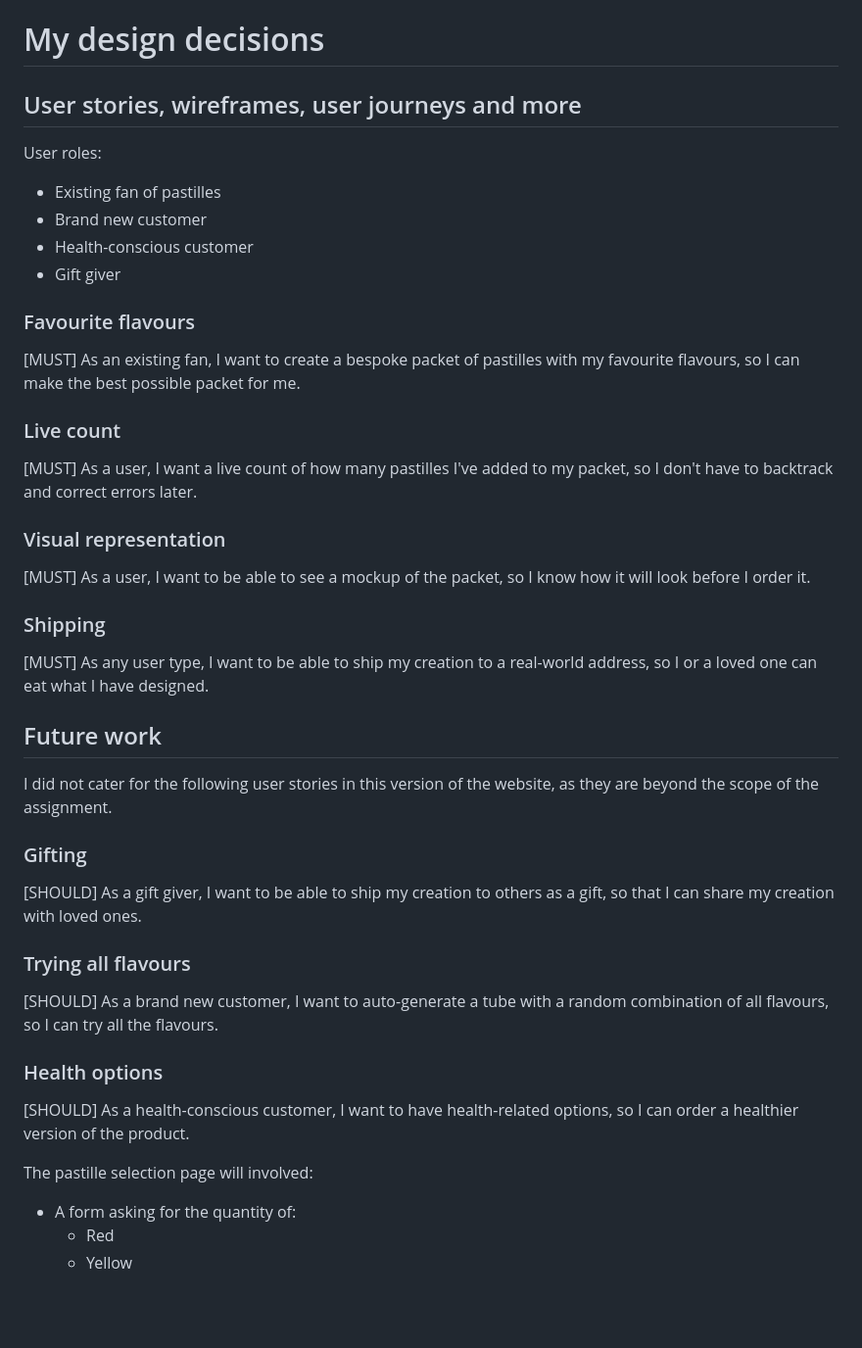
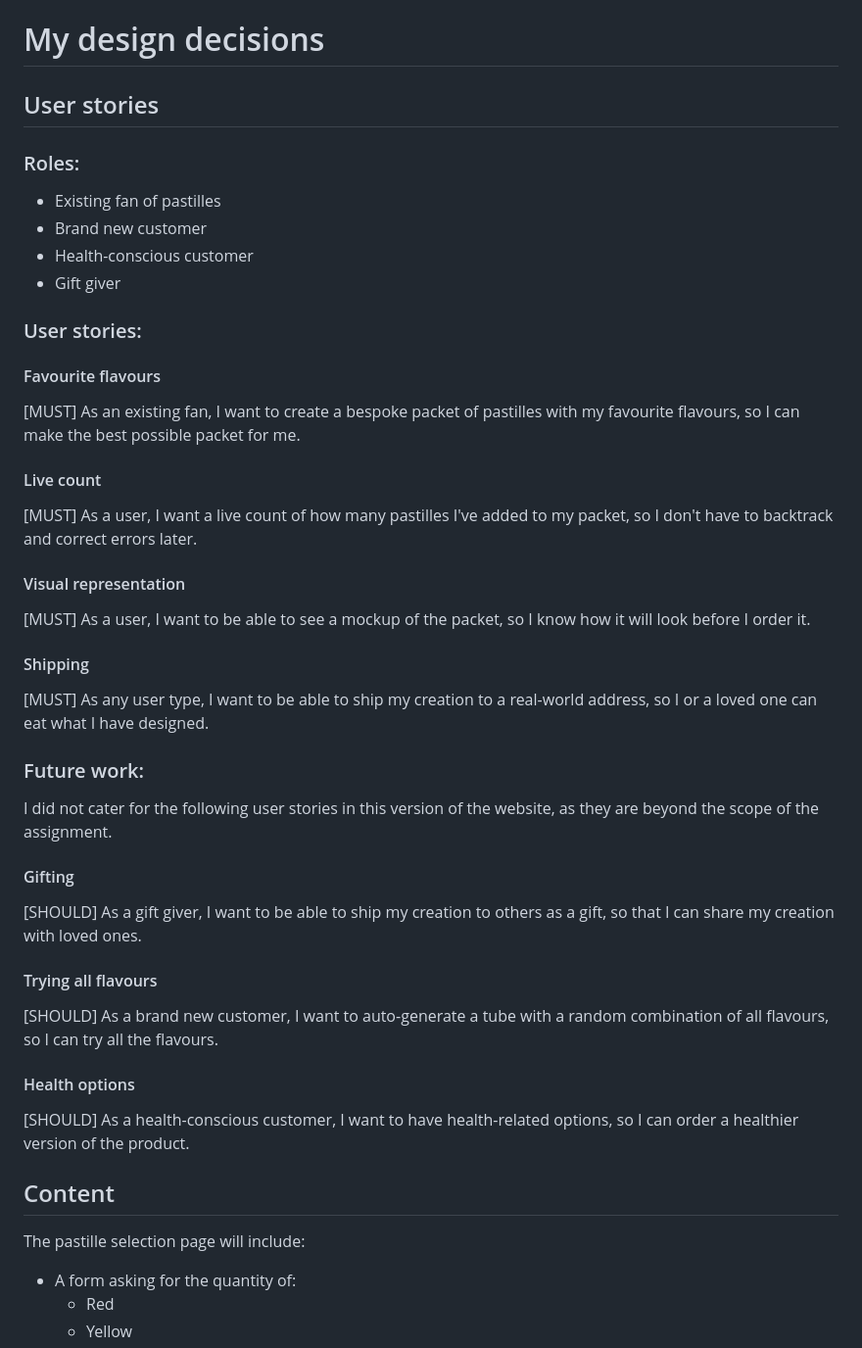
Before and after one commit to shielsr/assignment-02, a Markdown page: documentation.md, the part around one of its changes. Shown at 98% size. Rendered like a GitHub page; blank space fills up the shorter version.

```diff
--- a/documentation.md
+++ b/documentation.md
@@ -1,40 +1,41 @@
 # My design decisions
-## User stories, wireframes, user journeys and more
+## User stories
 
-User roles:
+### Roles:
 - Existing fan of pastilles
 - Brand new customer
 - Health-conscious customer
 - Gift giver
 
+### User stories:
 
-### Favourite flavours
+#### Favourite flavours
 [MUST] As an existing fan, I want to create a bespoke packet of pastilles with my favourite flavours, so I can make the best possible packet for me.
 
-### Live count
+#### Live count
 [MUST] As a user, I want a live count of how many pastilles I've added to my packet, so I don't have to backtrack and correct errors later.
 
-### Visual representation
+#### Visual representation
 [MUST] As a user, I want to be able to see a mockup of the packet, so I know how it will look before I order it.
 
-### Shipping
+#### Shipping
 [MUST] As any user type, I want to be able to ship my creation to a real-world address, so I or a loved one can eat what I have designed.
 
 
-## Future work
+### Future work:
 I did not cater for the following user stories in this version of the website, as they are beyond the scope of the assignment.
 
-### Gifting
+#### Gifting
 [SHOULD] As a gift giver, I want to be able to ship my creation to others as a gift, so that I can share my creation with loved ones.
 
-### Trying all flavours
+#### Trying all flavours
 [SHOULD] As a brand new customer, I want to auto-generate a tube with a random combination of all flavours, so I can try all the flavours.
 
-### Health options
+#### Health options
 [SHOULD] As a health-conscious customer, I want to have health-related options, so I can order a healthier version of the product.
 
-
-The pastille selection page will involved:
+## Content
+The pastille selection page will include:
 - A form asking for the quantity of:
     - Red
     - Yellow
```
Also changed, not shown: other parts of documentation.md (+2 -34 lines).
